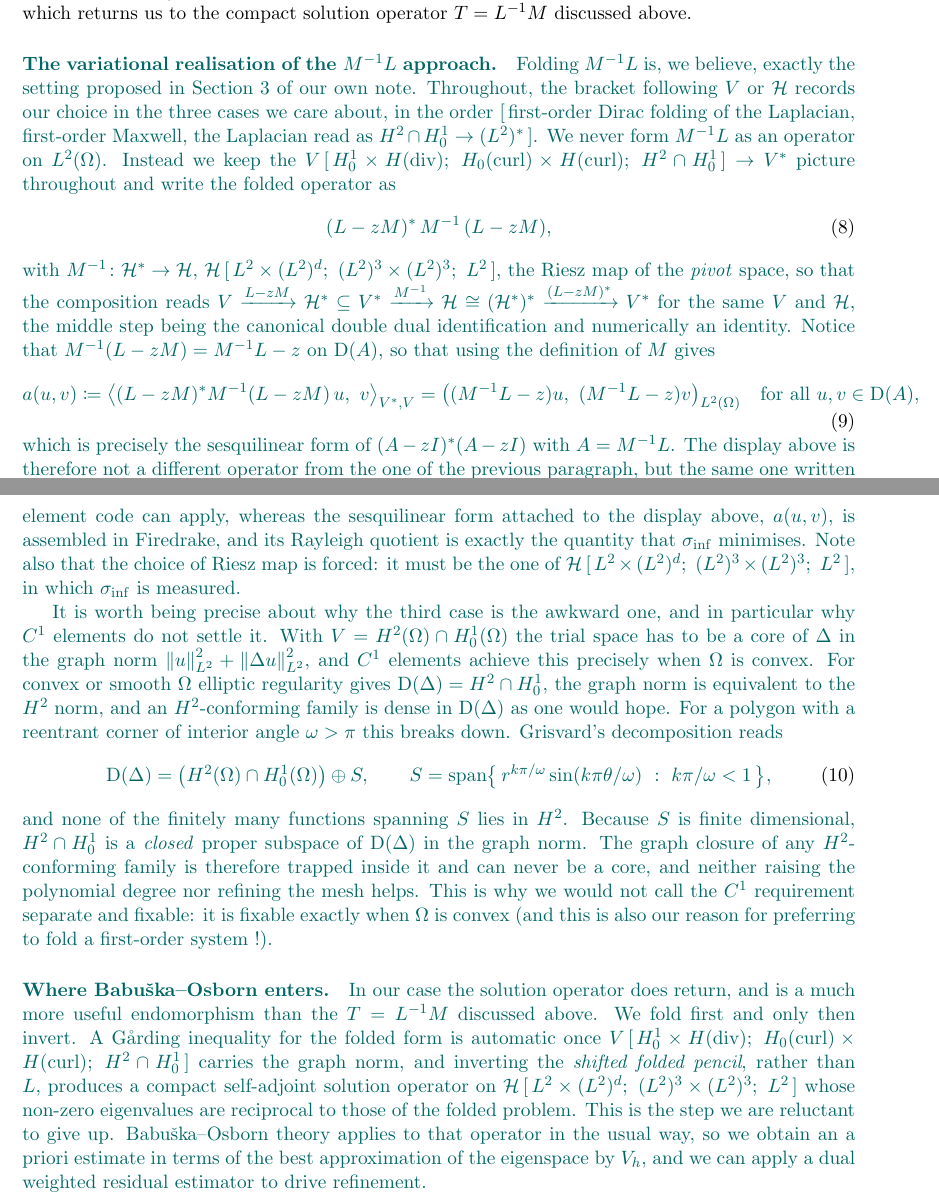
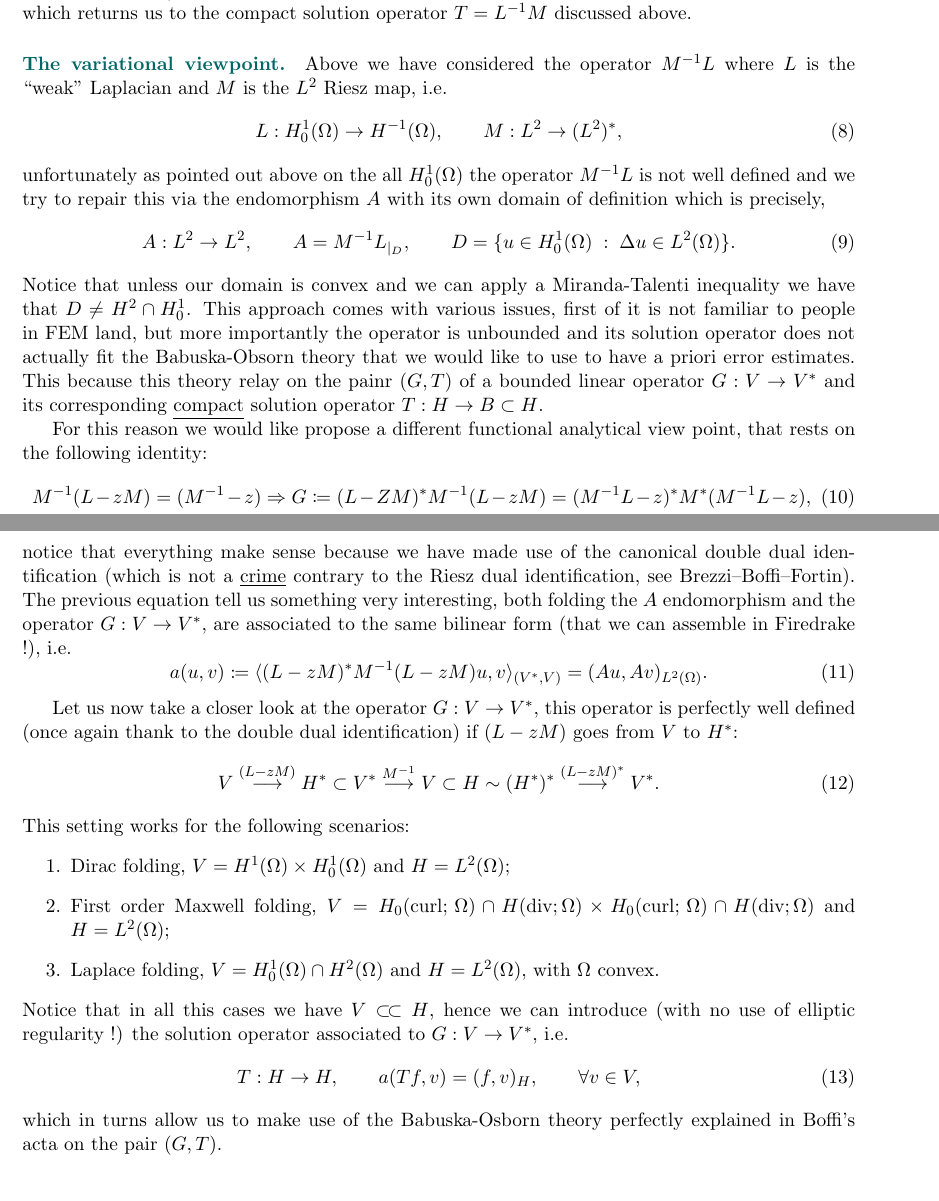
Before and after one commit to maggiemcc02/Efficient_Spectral_Computations_MMSCProject2026, a LaTeX document (notes/colbrook_setup/colbrook_setup.tex): two parts of pages 2 and 3 of 3, joined at a grey line, cut so that both start at the same text. Compiled offline with pdfLaTeX.

Commit message:
Redone notes copying my self my hand written notes :)
Signed-off-by: Umberto Zerbinati <zerbinati@maths.ox.ac.uk>

```diff
--- a/notes/colbrook_setup/colbrook_setup.tex
+++ b/notes/colbrook_setup/colbrook_setup.tex
@@ -103,46 +103,40 @@ So $A = M^{-1} L$ does define the correct unbounded endomorphism $A \colon D(A)
 Could we apply the Riesz map of $H^1_0(\Omega)$ to bridge the gap? The Riesz map $R_V \colon V \to V^*$ is defined by $\langle R_V u, v \rangle = (u, v)_V$. If we use the standard $H^1_0$ inner product $(u, v)_V = (\nabla u, \nabla v)_{L^2}$, then the Riesz map $R_V$ coincides exactly with the weak Laplacian $L$.
 Therefore, applying the inverse Riesz map $R_V^{-1}$ to $L$ just means applying $L^{-1}$ to $L$, which gives the identity on $H^1_0(\Omega)$. On the other hand, applying it to the right-hand side means applying $L^{-1} M$, which returns us to the compact solution operator $T = L^{-1} M$ discussed above.
 
-\paragraph{\uzt{The variational realisation of the $M^{-1}L$ approach.}}
-\uzt{Folding $M^{-1}L$ is, we believe, exactly the setting proposed in Section~3 of our own note.
-Throughout, the bracket following $V$ or $\Hb$ records our choice in the three cases we care about, in the order [\,first-order Dirac folding of the Laplacian, first-order Maxwell, the Laplacian read as $H^2 \cap H^1_0 \to (L^2)^*$\,].
-We never form $M^{-1}L$ as an operator on $L^2(\Omega)$.
-Instead we keep the $V \Vcases \to V^*$ picture throughout and write the folded operator as}
+\paragraph{\uzt{The variational viewpoint.}}
+Above we have considered the operator $M^{-1}L$ where $L$ is the ``weak'' Laplacian and $M$ is the $L^2$ Riesz map, i.e.
 \begin{equation}
-    \uzt{(L - zM)^* \, M^{-1} \, (L - zM),}
+	L:H^1_0(\Omega) \to H^{-1}(\Omega),\qquad M:L^2 \to (L^2)^*,
 \end{equation}
-\uzt{with $M^{-1} \colon \Hb^* \to \Hb$, $\Hb \Hcases$, the Riesz map of the \emph{pivot} space, so that the composition reads $V \xrightarrow{L - zM} \Hb^* \subseteq V^* \xrightarrow{M^{-1}} \Hb \cong (\Hb^*)^* \xrightarrow{(L-zM)^*} V^*$ for the same $V$ and $\Hb$, the middle step being the canonical double dual identification and numerically an identity.
-Notice that $M^{-1}(L - zM) = M^{-1}L - z$ on $\dom(A)$, so that using the definition of $M$ gives}
+unfortunately as pointed out above on the all $H^1_0(\Omega)$ the operator $M^{-1}L$ is not well defined and we try to repair this via the endomorphism $A$ with its own domain of definition which is precisely,
 \begin{equation}
-    \uzt{a(u,v) \coloneqq \bigl\langle (L - zM)^* M^{-1} (L - zM)\,u,\ v \bigr\rangle_{V^*,V}
-    = \bigl((M^{-1}L - z)u,\ (M^{-1}L - z)v\bigr)_{L^2(\Omega)}
-    \quad \text{for all } u, v \in \dom(A),}
+	A: L^2 \to L^2, \qquad A=M^{-1}L_{|_D}, \qquad D=\{u \in H^1_0(\Omega) \; : \; \Delta u \in L^2(\Omega)\}.
 \end{equation}
-\uzt{which is precisely the sesquilinear form of $(A - zI)^*(A - zI)$ with $A = M^{-1}L$.
-The display above is therefore not a different operator from the one of the previous paragraph, but the same one written so that both outer factors are allowed to stay in $V^*$.
-The operator $M^{-1}L$ is not something a finite element code can apply, whereas the sesquilinear form attached to the display above, $a(u,v)$, is assembled in Firedrake, and its Rayleigh quotient is exactly the quantity that $\siginf$ minimises.
-Note also that the choice of Riesz map is forced: it must be the one of $\Hb \Hcases$, in which $\siginf$ is measured.}
+Notice that unless our domain is convex and we can apply a Miranda-Talenti inequality we have that $D \neq H^2\cap H^1_0$.
+This approach comes with various issues, first of it is not familiar to people in FEM land, but more importantly  the operator is unbounded and its solution operator does not actually fit the Babuska-Obsorn theory that we would like to use to have a priori error estimates. This because this theory relay on the painr $(G, T)$ of a bounded linear operator $G: V \to V^*$ and its corresponding \underline{compact} solution operator $T:H \to B \subset H$.
 
-\uzt{It is worth being precise about why the third case is the awkward one, and in particular why $C^1$ elements do not settle it.
-With $V = H^2(\Omega) \cap H^1_0(\Omega)$ the trial space has to be a core of $\Delta$ in the graph norm $\norm{u}_{L^2}^2 + \norm{\Delta u}_{L^2}^2$, and $C^1$ elements achieve this precisely when $\Omega$ is convex.
-For convex or smooth $\Omega$ elliptic regularity gives $\dom(\Delta) = H^2 \cap H^1_0$, the graph norm is equivalent to the $H^2$ norm, and an $H^2$-conforming family is dense in $\dom(\Delta)$ as one would hope.
-For a polygon with a reentrant corner of interior angle $\omega > \pi$ this breaks down.
-Grisvard's decomposition reads}
+For this reason we would like propose a different functional analytical view point, that rests on the following identity:
 \begin{equation}
-    \uzt{\dom(\Delta) = \bigl(H^2(\Omega) \cap H^1_0(\Omega)\bigr) \oplus S,
-    \qquad S = \operatorname{span}\bigl\{\, r^{k\pi/\omega}\sin(k\pi\theta/\omega)
-    \ :\ k\pi/\omega < 1 \,\bigr\},}
+	M^{-1}(L-zM)=(M^{-1} - z) \Rightarrow G\coloneqq(L-ZM)^* M^{-1} (L-zM) = (M^{-1}L-z)^* M^* (M^{-1}L - z),
 \end{equation}
-\uzt{and none of the finitely many functions spanning $S$ lies in $H^2$.
-Because $S$ is finite dimensional, $H^2 \cap H^1_0$ is a \emph{closed} proper subspace of $\dom(\Delta)$ in the graph norm.
-The graph closure of any $H^2$-conforming family is therefore trapped inside it and can never be a core, and neither raising the polynomial degree nor refining the mesh helps.
-This is why we would not call the $C^1$ requirement separate and fixable: it is fixable exactly when $\Omega$ is convex (and this is also our reason for preferring to fold a first-order system !).}
+notice that everything make sense because we have made use of the canonical double dual identification (which is not a \underline{crime} contrary to the Riesz dual identification, see Brezzi--Boffi--Fortin). The previous equation tell us something very interesting, both folding the $A$ endomorphism and the operator $G:V\to V^*$, are associated to the same bilinear form (that we can assemble in Firedrake !), i.e.
+\begin{equation}
+	a(u,v) \coloneqq \langle (L-zM)^* M^{-1} (L-zM) u, v \rangle_{(V^*,V)} = (Au, Av)_{L^2(\Omega)}.
+\end{equation}
 
-\paragraph{\uzt{Where Babu\v{s}ka--Osborn enters.}}
-\uzt{In our case the solution operator does return, and is a much more useful endomorphism than the $T = L^{-1}M$ discussed above.
-We fold first and only then invert.
-A G\aa rding inequality for the folded form is automatic once $V \Vcases$ carries the graph norm, and inverting the \emph{shifted folded pencil}, rather than $L$, produces a compact self-adjoint solution operator on $\Hb \Hcases$ whose non-zero eigenvalues are reciprocal to those of the folded problem.
-This is the step we are reluctant to give up.
-Babu\v{s}ka--Osborn theory applies to that operator in the usual way, so we obtain an a priori estimate in terms of the best approximation of the eigenspace by $V_h$, and we can apply a dual weighted residual estimator to drive refinement.}
-
+Let us now take a closer look at the operator $G:V\to V^*$, this operator is perfectly well defined (once again thank to the double dual identification) if $(L-zM)$ goes from $V$ to $H^*$:
+\begin{equation}
+	V \overset{(L-zM)}{\longrightarrow} H^* \subset V^* \overset{M^{-1}}{\longrightarrow} V \subset H \sim (H^*)^* \overset{(L-zM)^*}{\longrightarrow} V^*.
+\end{equation}
+This setting works for the following scenarios:
+\begin{enumerate}
+	\item Dirac folding, $V=H^1 (\Omega) \times H^1_0(\Omega)$ and $H=L^2(\Omega)$;
+	\item First order Maxwell folding, $V=H_0(\text{curl};\,\Omega)\cap H(\text{div}; \Omega) \times H_0(\text{curl};\,\Omega)\cap H(\text{div}; \Omega)$ and $H=L^2(\Omega)$;
+	\item Laplace folding, $V=H^1_0(\Omega)\cap H^2(\Omega) $ and $H=L^2(\Omega)$, with $\Omega$ convex.
+\end{enumerate}
+Notice that in all this cases we have $V\subset\!\subset H$, hence we can introduce (with no use of elliptic regularity !) the solution operator associated to $G:V\to V^*$, i.e.
+\begin{equation}
+	T: H \to H, \qquad a(Tf,v) = (f,v)_H, \qquad \forall v \in V,
+\end{equation}
+which in turns allow us to make use of the Babuska-Osborn theory perfectly explained in Boffi's acta on the pair $(G,T)$.
 \end{document}
```
